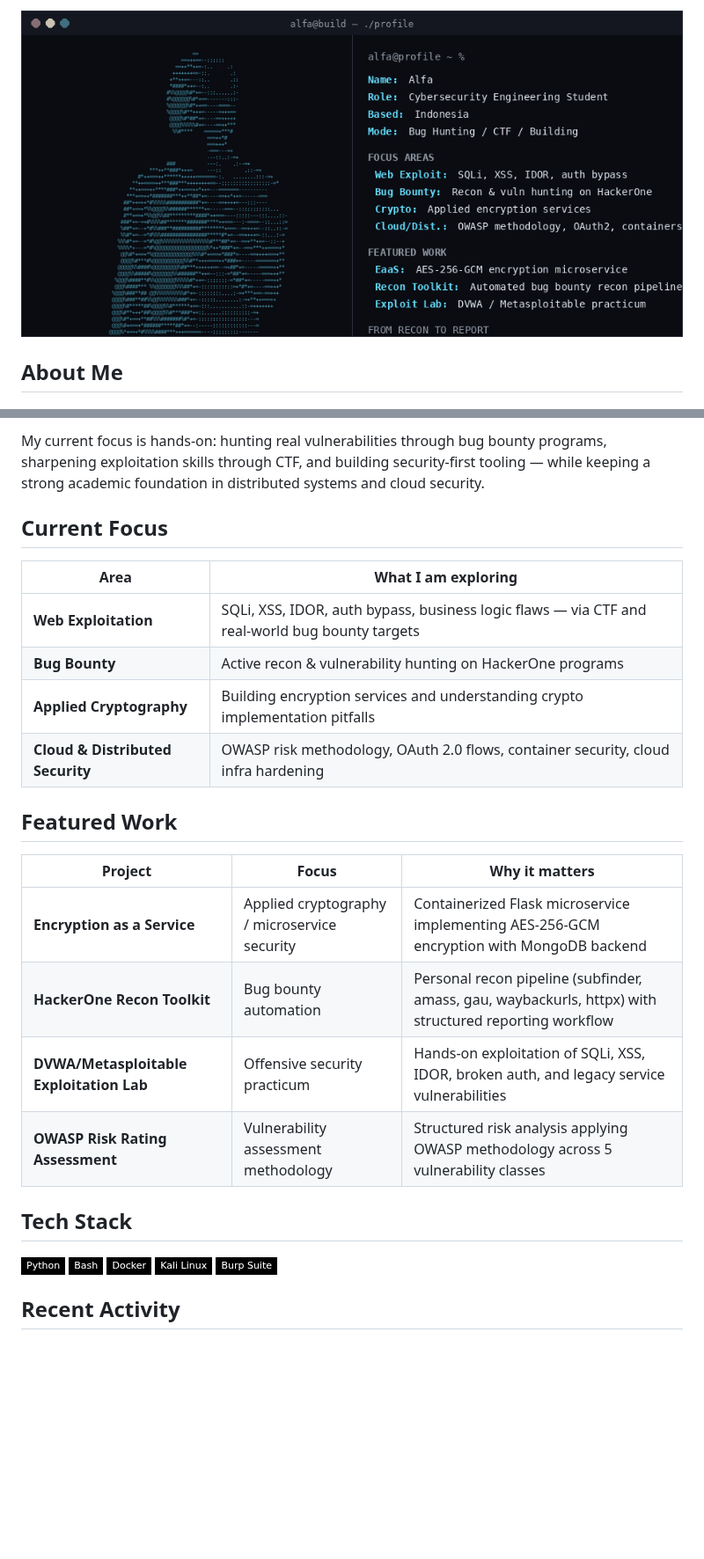
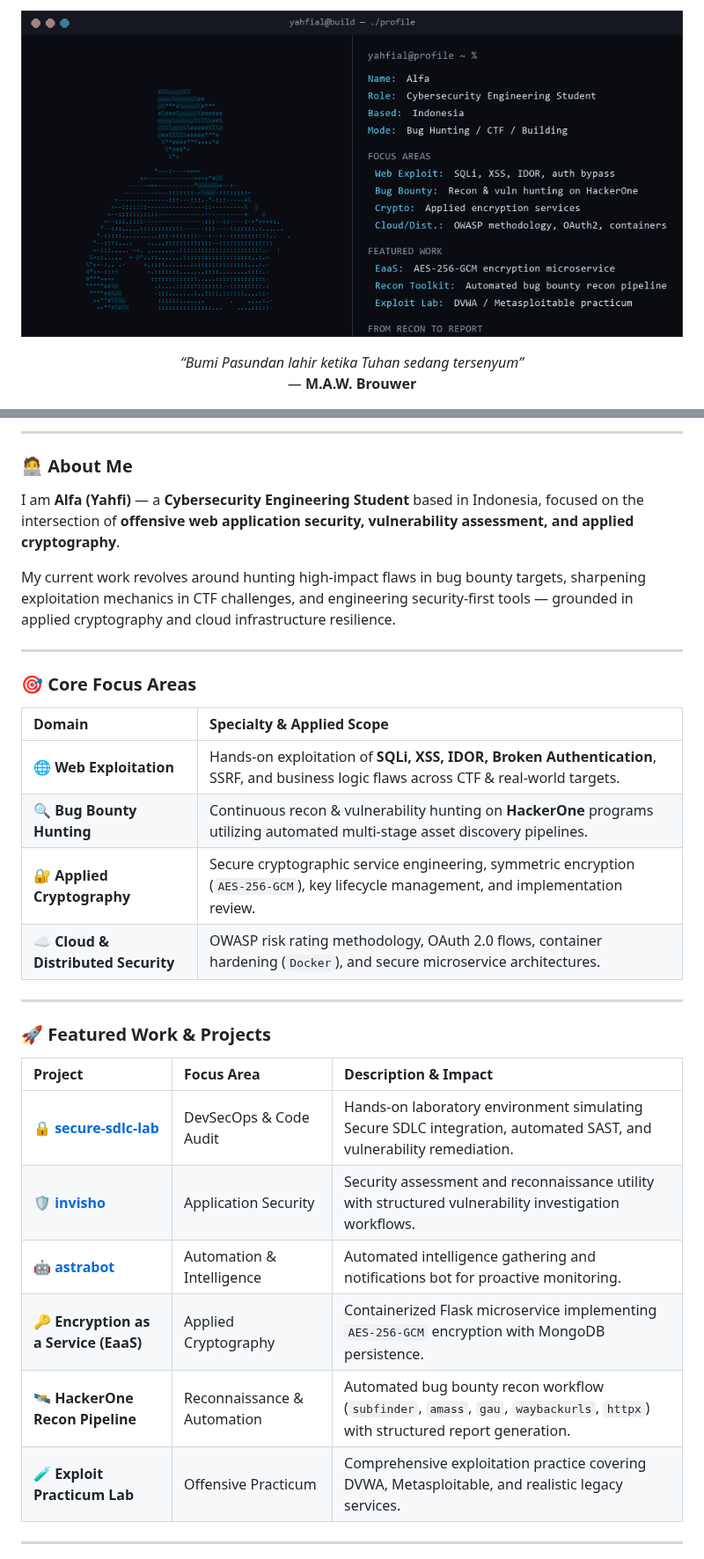
Before and after one commit to yahfial/yahfial, a Markdown page: README.md, 2 parts joined by grey strips. Shown at 88% size. Rendered like a GitHub page; pictures changed too: assets/profile_card.gif; badges without logos; blank space fills up the shorter version.

Commit message:
✨ Update profile README & terminal card with new aesthetic photo

```diff
--- a/README.md
+++ b/README.md
@@ -3,4 +3,7 @@
 </p>
 
-## About Me
+<p align="center">
+  <em>“Bumi Pasundan lahir ketika Tuhan sedang tersenyum”</em><br>
+  — <strong>M.A.W. Brouwer</strong>
+</p>
 
@@ -8,30 +15,35 @@ I am **Yahfi**, i'm focused on the intersection of **offensive security, web app
 
-My current focus is hands-on: hunting real vulnerabilities through bug bounty programs, sharpening exploitation skills through CTF, and building security-first tooling — while keeping a strong academic foundation in distributed systems and cloud security.
+---
 
-## Current Focus
+### 🧑‍💻 About Me
 
-| Area | What I am exploring |
-|---|---|
-| **Web Exploitation** | SQLi, XSS, IDOR, auth bypass, business logic flaws — via CTF and real-world bug bounty targets |
-| **Bug Bounty** | Active recon & vulnerability hunting on HackerOne programs |
-| **Applied Cryptography** | Building encryption services and understanding crypto implementation pitfalls |
-| **Cloud & Distributed Security** | OWASP risk methodology, OAuth 2.0 flows, container security, cloud infra hardening |
+I am **Alfa (Yahfi)** — a **Cybersecurity Engineering Student** based in Indonesia, focused on the intersection of **offensive web application security, vulnerability assessment, and applied cryptography**.
 
-## Featured Work
+My current work revolves around hunting high-impact flaws in bug bounty targets, sharpening exploitation mechanics in CTF challenges, and engineering security-first tools — grounded in applied cryptography and cloud infrastructure resilience.
 
-| Project | Focus | Why it matters |
-|---|---|---|
-| **Encryption as a Service** | Applied cryptography / microservice security | Containerized Flask microservice implementing AES-256-GCM encryption with MongoDB backend |
-| **HackerOne Recon Toolkit** | Bug bounty automation | Personal recon pipeline (subfinder, amass, gau, waybackurls, httpx) with structured reporting workflow |
-| **DVWA/Metasploitable Exploitation Lab** | Offensive security practicum | Hands-on exploitation of SQLi, XSS, IDOR, broken auth, and legacy service vulnerabilities |
-| **OWASP Risk Rating Assessment** | Vulnerability assessment methodology | Structured risk analysis applying OWASP methodology across 5 vulnerability classes |
+---
 
-## Tech Stack
+### 🎯 Core Focus Areas
 
-![Python](https://img.shields.io/badge/-Python-black?style=flat-square&logo=python)
-![Bash](https://img.shields.io/badge/-Bash-black?style=flat-square&logo=gnubash)
-![Docker](https://img.shields.io/badge/-Docker-black?style=flat-square&logo=docker)
-![Kali Linux](https://img.shields.io/badge/-Kali%20Linux-black?style=flat-square&logo=kalilinux)
-![Burp Suite](https://img.shields.io/badge/-Burp%20Suite-black?style=flat-square&logo=burpsuite)
+| Domain | Specialty & Applied Scope |
+| :--- | :--- |
+| 🌐 **Web Exploitation** | Hands-on exploitation of **SQLi, XSS, IDOR, Broken Authentication**, SSRF, and business logic flaws across CTF & real-world targets. |
+| 🔍 **Bug Bounty Hunting** | Continuous recon & vulnerability hunting on **HackerOne** programs utilizing automated multi-stage asset discovery pipelines. |
+| 🔐 **Applied Cryptography** | Secure cryptographic service engineering, symmetric encryption (`AES-256-GCM`), key lifecycle management, and implementation review. |
+| ☁️ **Cloud & Distributed Security** | OWASP risk rating methodology, OAuth 2.0 flows, container hardening (`Docker`), and secure microservice architectures. |
 
-## Recent Activity
+---
+
+### 🚀 Featured Work & Projects
+
+| Project | Focus Area | Description & Impact |
+| :--- | :--- | :--- |
+| 🔒 **[secure-sdlc-lab](https://github.com/yahfial/secure-sdlc-lab)** | DevSecOps & Code Audit | Hands-on laboratory environment simulating Secure SDLC integration, automated SAST, and vulnerability remediation. |
+| 🛡️ **[invisho](https://github.com/yahfial/invisho)** | Application Security | Security assessment and reconnaissance utility with structured vulnerability investigation workflows. |
+| 🤖 **[astrabot](https://github.com/yahfial/astrabot)** | Automation & Intelligence | Automated intelligence gathering and notifications bot for proactive monitoring. |
+| 🔑 **Encryption as a Service (EaaS)** | Applied Cryptography | Containerized Flask microservice implementing `AES-256-GCM` encryption with MongoDB persistence. |
+| 🛰️ **HackerOne Recon Pipeline** | Reconnaissance & Automation | Automated bug bounty recon workflow (`subfinder`, `amass`, `gau`, `waybackurls`, `httpx`) with structured report generation. |
+| 🧪 **Exploit Practicum Lab** | Offensive Practicum | Comprehensive exploitation practice covering DVWA, Metasploitable, and realistic legacy services. |
+
+---
+
```
Also changed, not shown: other parts of README.md (+53 -2 lines), assets/avatar_portrait.jpg (added).
